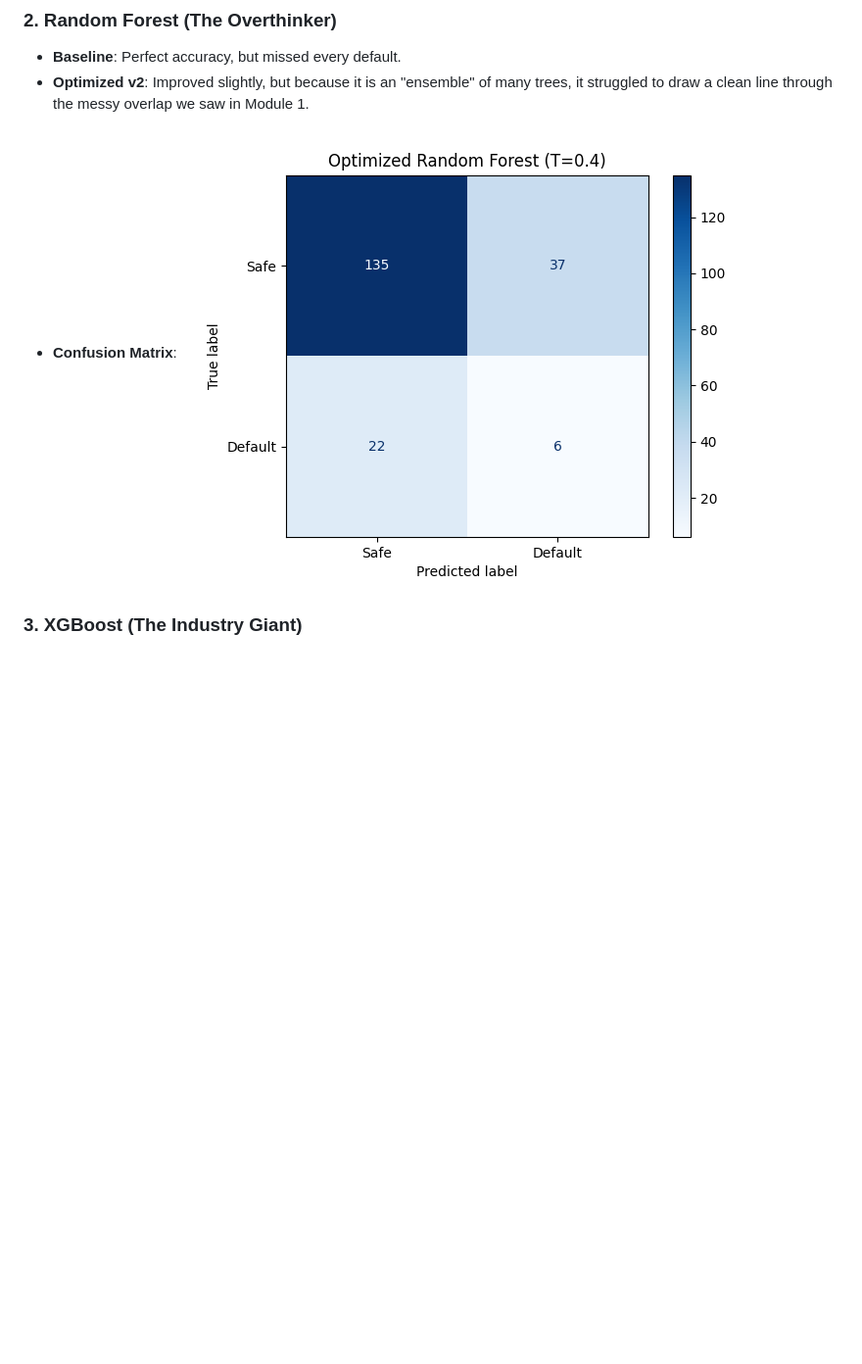
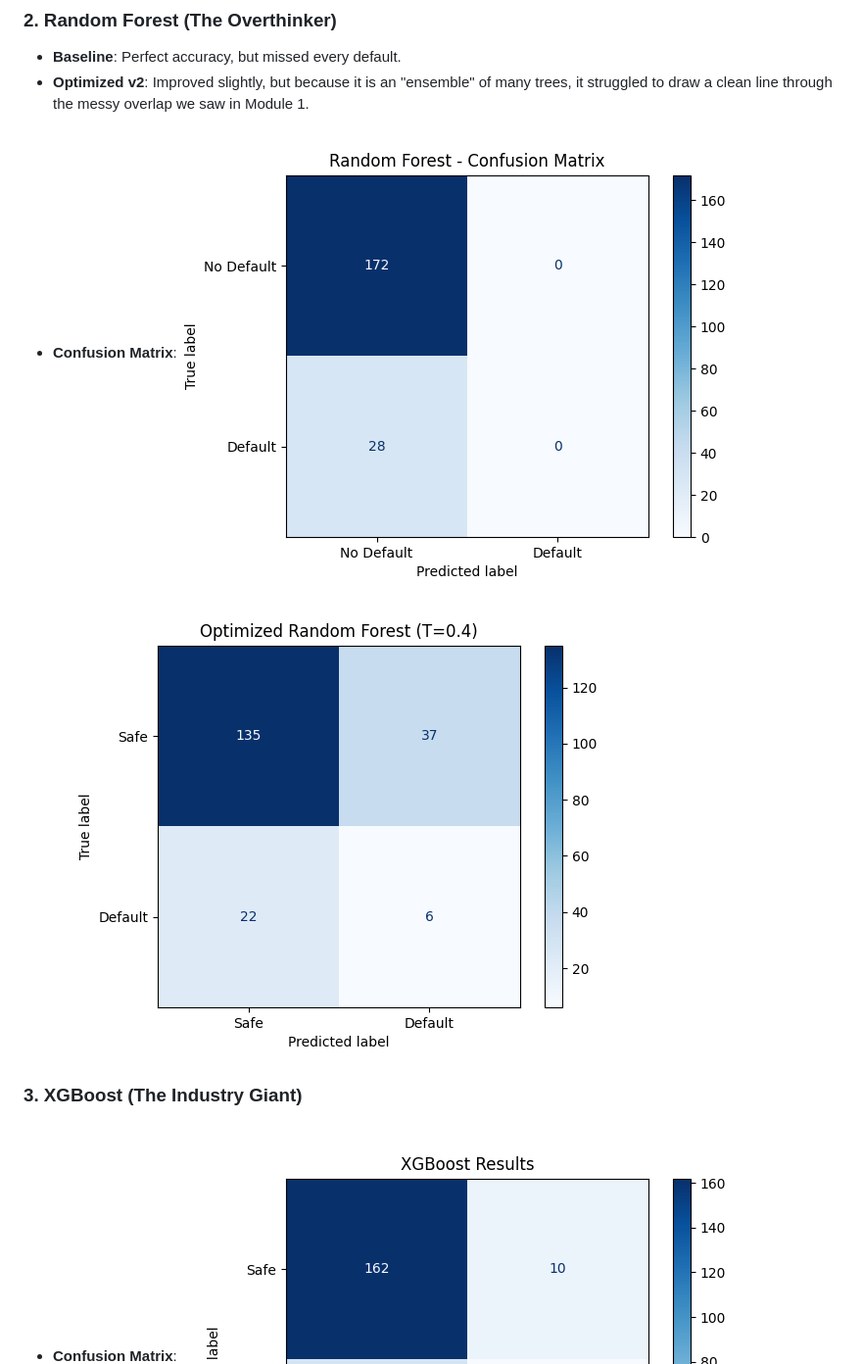
Before and after one commit to dhananjaysaini44/Credit-risk-classification, a Markdown page: docs/explanation.md, the part around one of its changes. Shown at 98% size. Drawn GitHub-style; blank space fills up the shorter version.

Commit message:
docs: explanation.md

```diff
--- a/docs/explanation.md
+++ b/docs/explanation.md
@@ -56,7 +57,9 @@ Every model we built went through a **4-Stage Evolution**. Understanding this jo
 *   **Baseline**: Perfect accuracy, but missed every default.
 *   **Optimized v2**: Improved slightly, but because it is an "ensemble" of many trees, it struggled to draw a clean line through the messy overlap we saw in Module 1.
 *   **Confusion Matrix**:
+  ![Random Forest v1 (Baseline)](../assets/eval/Random_Forest_cm.png)
   ![Random Forest v2 CM](../assets/eval/Optimized_Random_Forest_v2_cm_0.4.png)
 
 ### 3. XGBoost (The Industry Giant)
+*   **Confusion Matrix**:
 ![XGBoost CM (v1)](../assets/eval/XGBoost_cm.png)
```
Also changed, not shown: other parts of docs/explanation.md (+2 -1 lines).
